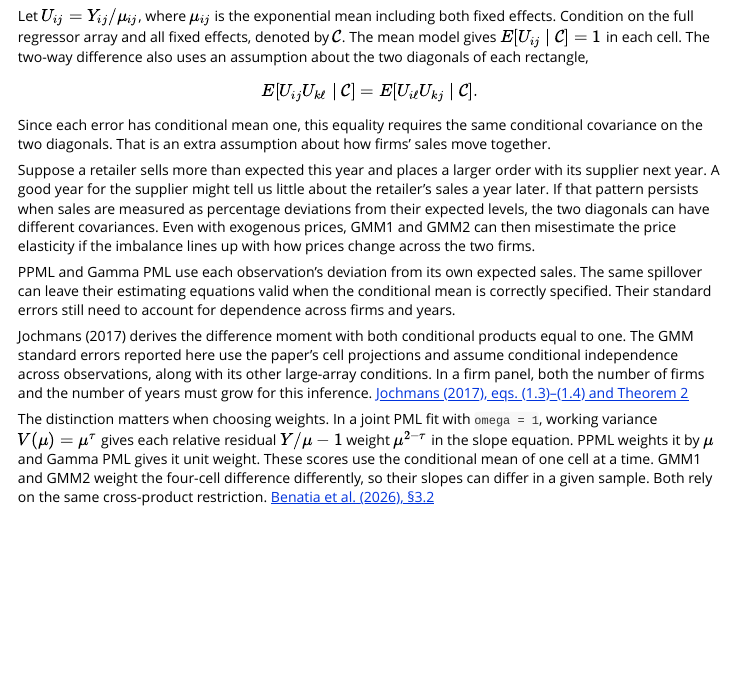
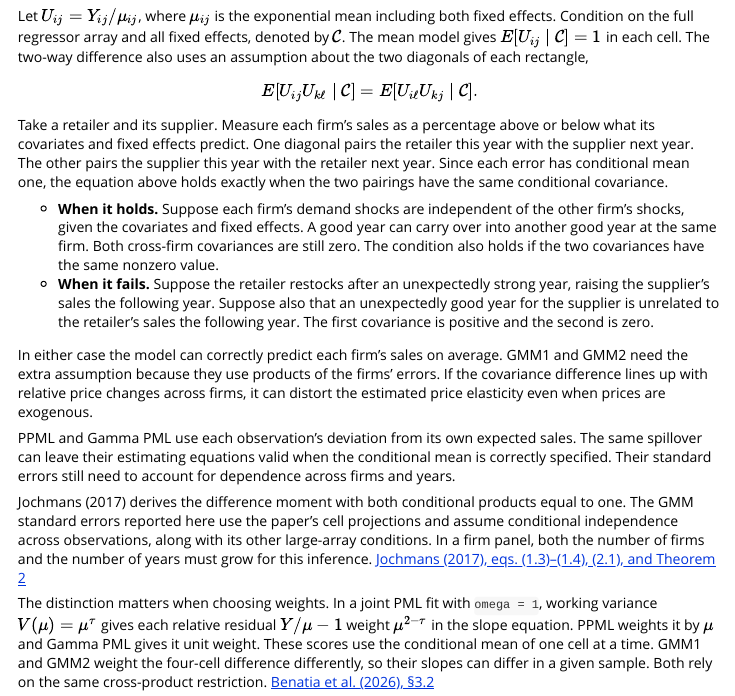
Before and after one commit to dvbn/powermean-R, an R Markdown document (vignettes/powermean.Rmd): the page in a window 1100 px wide, from 2790 px down. Rendered offline with R 4.5, knitr and Pandoc, with nearby package versions; some code elsewhere in the file could not run offline.

Commit message:
Show when the two-way GMM condition holds and fails (#3)

```diff
--- a/vignettes/powermean.Rmd
+++ b/vignettes/powermean.Rmd
@@ -134,17 +134,29 @@ E[U_{ij}U_{k\ell}\mid\mathcal C]
   = E[U_{i\ell}U_{kj}\mid\mathcal C].
 $$
 
-Since each error has conditional mean one, this equality requires the same
-conditional covariance on the two diagonals. That is an extra assumption
-about how firms' sales move together.
+Take a retailer and its supplier. Measure each firm's sales as a percentage
+above or below what its covariates and fixed effects predict. One diagonal
+pairs the retailer this year with the supplier next year. The other pairs
+the supplier this year with the retailer next year. Since each error has
+conditional mean one, the equation above holds exactly when the two
+pairings have the same conditional covariance.
 
-Suppose a retailer sells more than expected this year and places a larger
-order with its supplier next year. A good year for the supplier might tell
-us little about the retailer's sales a year later. If that pattern persists
-when sales are measured as percentage deviations from their expected levels,
-the two diagonals can have different covariances. Even with exogenous prices,
-GMM1 and GMM2 can then misestimate the price elasticity if the imbalance
-lines up with how prices change across the two firms.
+- **When it holds.** Suppose each firm's demand shocks are independent of
+  the other firm's shocks, given the covariates and fixed effects. A good
+  year can carry over into another good year at the same firm. Both
+  cross-firm covariances are still zero. The condition also holds if the
+  two covariances have the same nonzero value.
+- **When it fails.** Suppose the retailer restocks after an unexpectedly
+  strong year, raising the supplier's sales the following year. Suppose
+  also that an unexpectedly good year for the supplier is unrelated to the
+  retailer's sales the following year. The first covariance is positive
+  and the second is zero.
+
+In either case the model can correctly predict each firm's sales on
+average. GMM1 and GMM2 need the extra assumption because they use products
+of the firms' errors. If the covariance difference lines up with relative
+price changes across firms, it can distort the estimated price elasticity
+even when prices are exogenous.
 
 PPML and Gamma PML use each observation's deviation from its own expected
 sales. The same spillover can leave their estimating equations valid when
@@ -156,7 +168,7 @@ equal to one. The GMM standard errors reported here use the paper's cell
 projections and assume conditional independence across observations, along
 with its other large-array conditions. In a firm panel, both the number of
 firms and the number of years must grow for this inference.
-[Jochmans (2017), eqs. (1.3)–(1.4) and Theorem 2](https://doi.org/10.1162/REST_a_00620)
+[Jochmans (2017), eqs. (1.3)–(1.4), (2.1), and Theorem 2](https://doi.org/10.1162/REST_a_00620)
 
 The distinction matters when choosing weights. In a joint PML fit with
 `omega = 1`, working variance $V(\mu)=\mu^\tau$ gives each relative residual
```
Also changed, not shown: docs/get-started.md, docs/reference.md, 1 other file.
